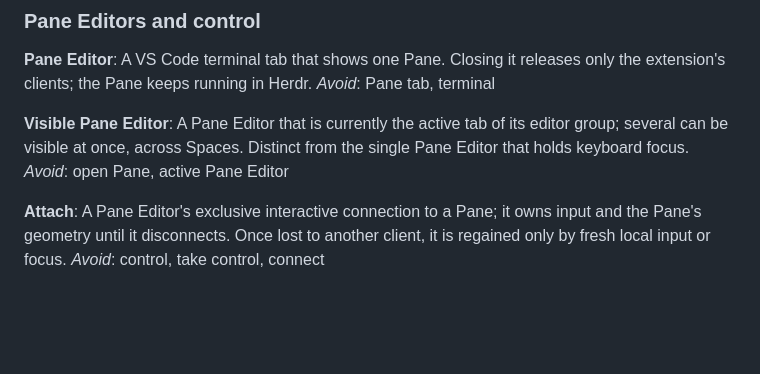
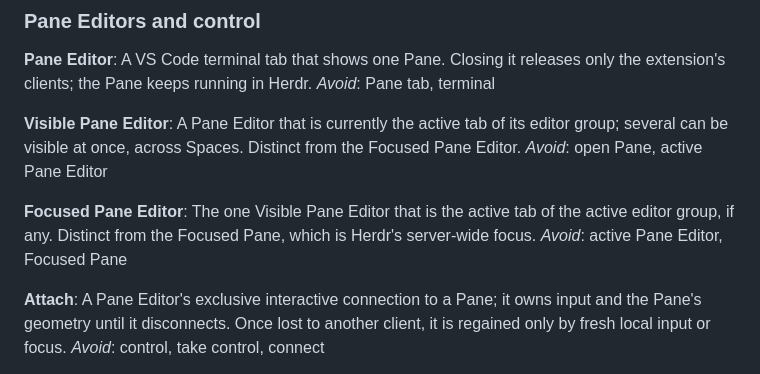
Before and after one commit to St0necrusher/vscode-herdr-extension, a Markdown page: CONTEXT.md, the part around the change. Drawn GitHub-style; blank space fills up the shorter version.

Commit message:
docs: reveal the Focused Pane Editor's row only while visible (#62)
Adds the Focused Pane Editor term, distinct from Herdr's server-wide
Focused Pane, and ADR 0011: the Panes and Agents Views reveal and select
the Focused Pane Editor's row, Explorer-style, only while visible, and
catch up once when shown. The inline actions left on selected rows are
accepted. Amendment A1 of #15, which dropped reveal, is marked
superseded.

```diff
--- a/CONTEXT.md
+++ b/CONTEXT.md
@@ -45,8 +45,12 @@ A VS Code terminal tab that shows one Pane. Closing it releases only the extensi
 _Avoid_: Pane tab, terminal
 
 **Visible Pane Editor**:
-A Pane Editor that is currently the active tab of its editor group; several can be visible at once, across Spaces. Distinct from the single Pane Editor that holds keyboard focus.
+A Pane Editor that is currently the active tab of its editor group; several can be visible at once, across Spaces. Distinct from the Focused Pane Editor.
 _Avoid_: open Pane, active Pane Editor
+
+**Focused Pane Editor**:
+The one Visible Pane Editor that is the active tab of the active editor group, if any. Distinct from the Focused Pane, which is Herdr's server-wide focus.
+_Avoid_: active Pane Editor, Focused Pane
 
 **Attach**:
 A Pane Editor's exclusive interactive connection to a Pane; it owns input and the Pane's geometry until it disconnects. Once lost to another client, it is regained only by fresh local input or focus.
```
Also changed, not shown: docs/adr/0011-navigation-views-reveal-the-focused-pane-editor-row-only-while-visible.md (added, +3 -0 lines), 1 other file.
